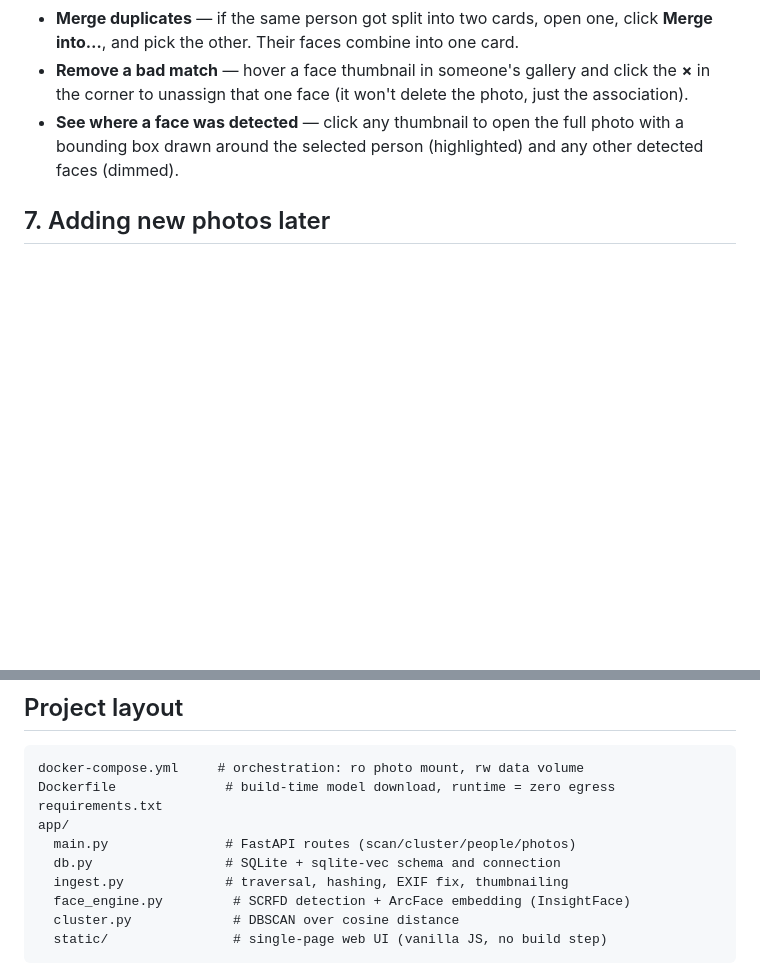
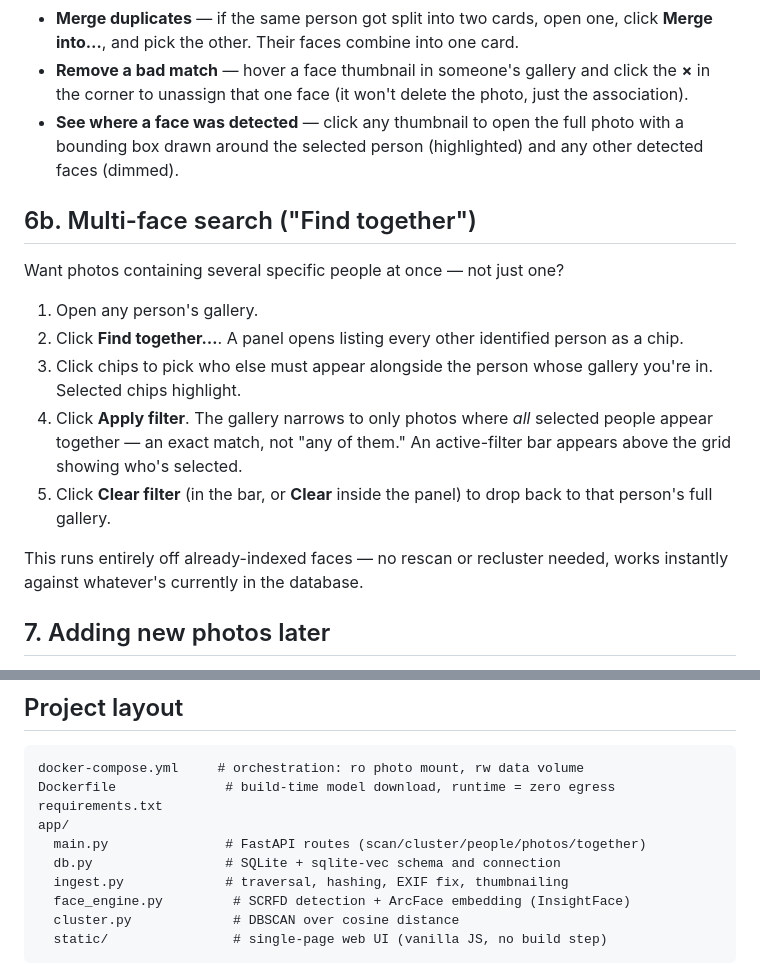
Before and after one commit to zh-yng/face-finder, a Markdown page: README.md, 2 parts joined by grey strips. GitHub-like rendering; blank space fills up the shorter version.

Commit message:
Update README to include multi-face search

```diff
--- a/README.md
+++ b/README.md
@@ -79,6 +79,24 @@ Go to **http://localhost:8000** in your browser.
   full photo with a bounding box drawn around the selected person
   (highlighted) and any other detected faces (dimmed).
 
+## 6b. Multi-face search ("Find together")
+
+Want photos containing several specific people at once — not just one?
+
+1. Open any person's gallery.
+2. Click **Find together…**. A panel opens listing every other identified
+   person as a chip.
+3. Click chips to pick who else must appear alongside the person whose
+   gallery you're in. Selected chips highlight.
+4. Click **Apply filter**. The gallery narrows to only photos where *all*
+   selected people appear together — an exact match, not "any of them."
+   An active-filter bar appears above the grid showing who's selected.
+5. Click **Clear filter** (in the bar, or **Clear** inside the panel) to
+   drop back to that person's full gallery.
+
+This runs entirely off already-indexed faces — no rescan or recluster
+needed, works instantly against whatever's currently in the database.
+
 ## 7. Adding new photos later
 
 Drop new files into the same folder, then click **Scan library** again.
@@ -105,7 +123,7 @@ docker-compose.yml     # orchestration: ro photo mount, rw data volume
 Dockerfile              # build-time model download, runtime = zero egress
 requirements.txt
 app/
-  main.py               # FastAPI routes (scan/cluster/people/photos)
+  main.py               # FastAPI routes (scan/cluster/people/photos/together)
   db.py                 # SQLite + sqlite-vec schema and connection
   ingest.py             # traversal, hashing, EXIF fix, thumbnailing
   face_engine.py         # SCRFD detection + ArcFace embedding (InsightFace)
```
Also changed, not shown: PRD.md (added, +180 -0 lines).
